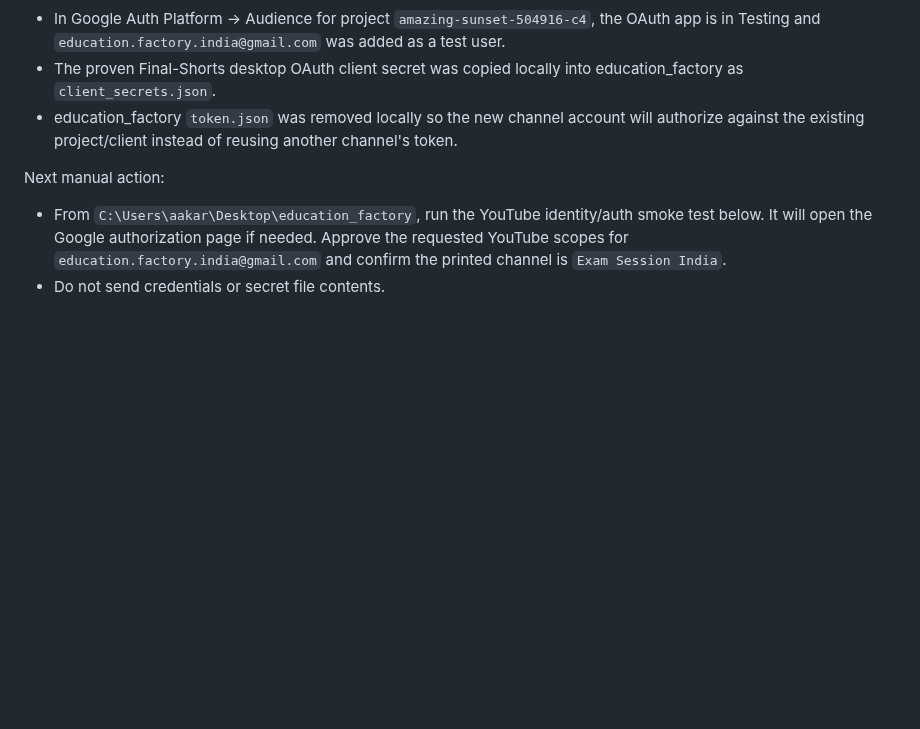
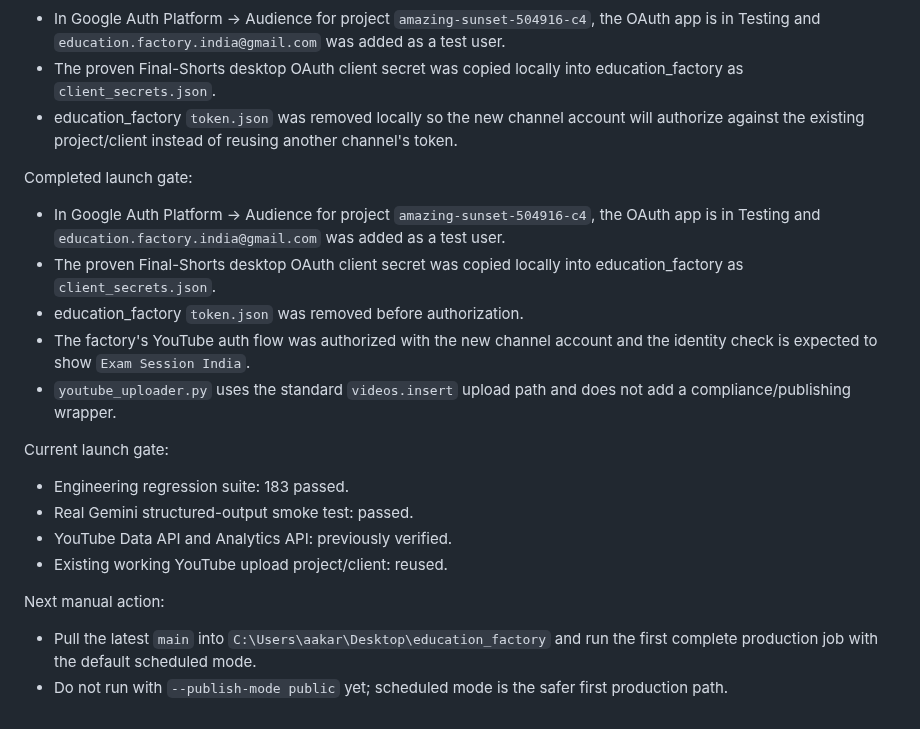
Before and after one commit to AakarshBot/education_factory, a Markdown page: PROJECT_CONTEXT.md, the part around the change. GitHub-like rendering; blank space fills up the shorter version.

Commit message:
Close YouTube OAuth launch gate

```diff
--- a/PROJECT_CONTEXT.md
+++ b/PROJECT_CONTEXT.md
@@ -1359,6 +1359,19 @@ Completed external gate:
 - The proven Final-Shorts desktop OAuth client secret was copied locally into education_factory as `client_secrets.json`.
 - education_factory `token.json` was removed locally so the new channel account will authorize against the existing project/client instead of reusing another channel's token.
 
+Completed launch gate:
+- In Google Auth Platform -> Audience for project `amazing-sunset-504916-c4`, the OAuth app is in Testing and `education.factory.india@gmail.com` was added as a test user.
+- The proven Final-Shorts desktop OAuth client secret was copied locally into education_factory as `client_secrets.json`.
+- education_factory `token.json` was removed before authorization.
+- The factory's YouTube auth flow was authorized with the new channel account and the identity check is expected to show `Exam Session India`.
+- `youtube_uploader.py` uses the standard `videos.insert` upload path and does not add a compliance/publishing wrapper.
+
+Current launch gate:
+- Engineering regression suite: 183 passed.
+- Real Gemini structured-output smoke test: passed.
+- YouTube Data API and Analytics API: previously verified.
+- Existing working YouTube upload project/client: reused.
+
 Next manual action:
-- From `C:\Users\aakar\Desktop\education_factory`, run the YouTube identity/auth smoke test below. It will open the Google authorization page if needed. Approve the requested YouTube scopes for `education.factory.india@gmail.com` and confirm the printed channel is `Exam Session India`.
-- Do not send credentials or secret file contents.
+- Pull the latest `main` into `C:\Users\aakar\Desktop\education_factory` and run the first complete production job with the default scheduled mode.
+- Do not run with `--publish-mode public` yet; scheduled mode is the safer first production path.
```
